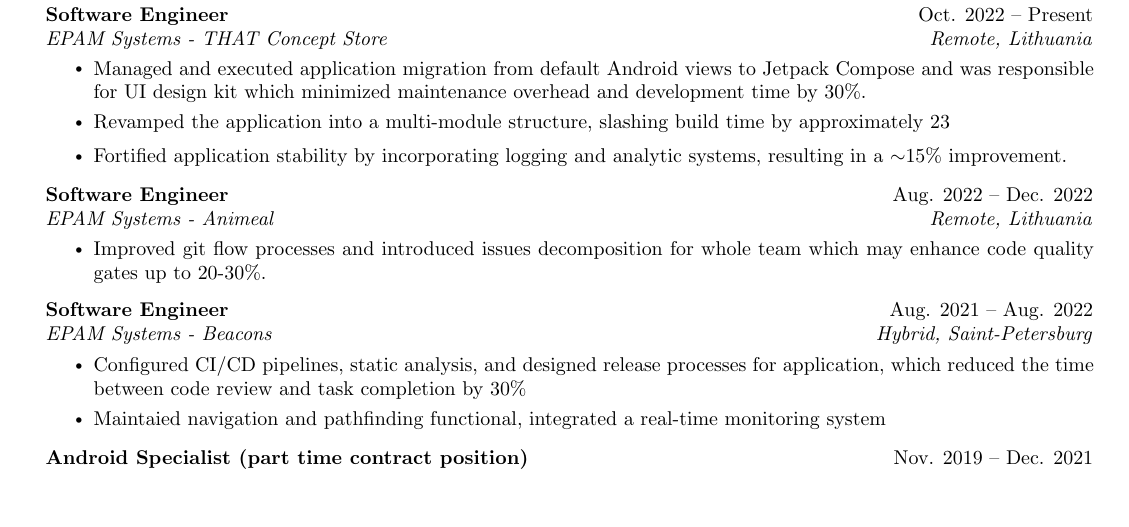
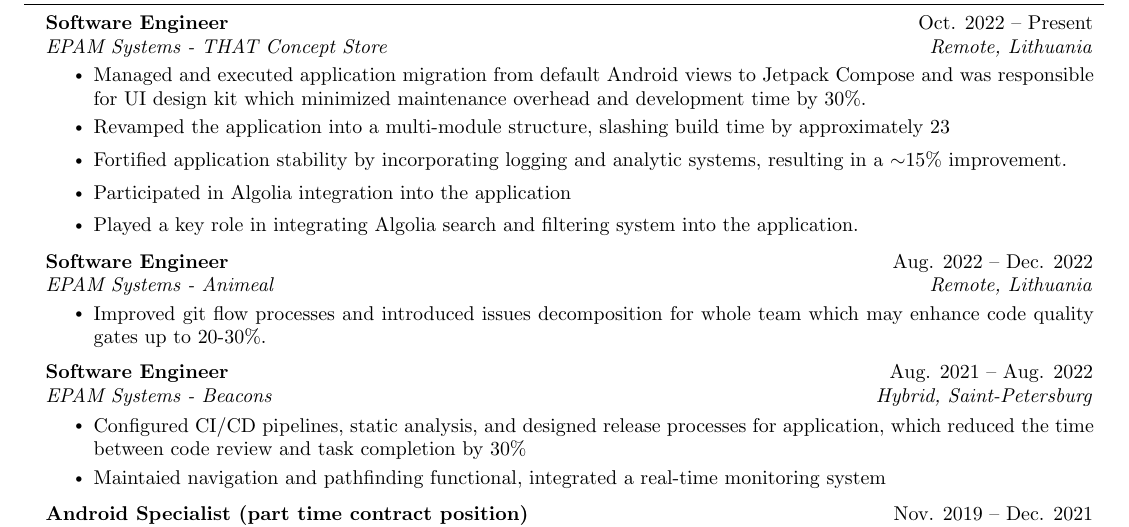
Before and after one commit to Makentoshe/Makentoshe, a LaTeX CV (cv-short-source.tex): part of the page, cut so that both start at the same text, the shorter picture padded with empty space. Compiled offline with pdfLaTeX.

Commit message:
Add Algolia point to the CV for THAT

```diff
--- a/cv-short-source.tex
+++ b/cv-short-source.tex
@@ -152,6 +152,12 @@
         \resumeItem{
             Fortified application stability by incorporating logging and analytic systems, resulting in a $\sim$15\% improvement.
         }
+        \resumeItem{
+              Participated in Algolia integration into the application
+        }
+       \resumeItem{
+    Played a key role in integrating Algolia search and filtering system into the application.
+      }
       \resumeItemListEnd
 
       \resumeSubheading
```
Also changed, not shown: cv-short-source.pdf.
